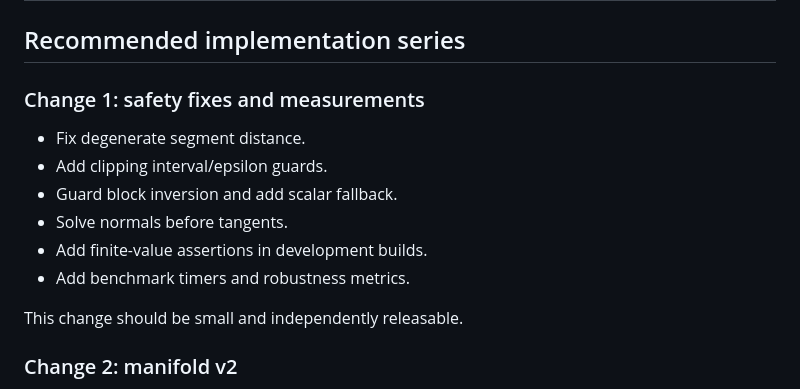
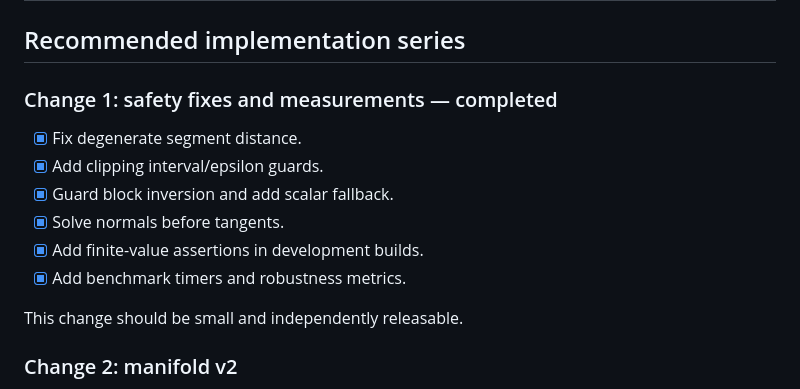
Before and after one commit to samdalvai/gravity.js, a Markdown page: docs/PHYSICS_ENGINE_PORTING_REPORT.md, the part around the change. Rendered like a GitHub page.

```diff
--- a/docs/PHYSICS_ENGINE_PORTING_REPORT.md
+++ b/docs/PHYSICS_ENGINE_PORTING_REPORT.md
@@ -560,14 +560,14 @@ Record a debug flag when a cap is hit. Silent caps make instability hard to diag
 
 ## Recommended implementation series
 
-### Change 1: safety fixes and measurements
+### Change 1: safety fixes and measurements — completed
 
-- Fix degenerate segment distance.
-- Add clipping interval/epsilon guards.
-- Guard block inversion and add scalar fallback.
-- Solve normals before tangents.
-- Add finite-value assertions in development builds.
-- Add benchmark timers and robustness metrics.
+- [x] Fix degenerate segment distance.
+- [x] Add clipping interval/epsilon guards.
+- [x] Guard block inversion and add scalar fallback.
+- [x] Solve normals before tangents.
+- [x] Add finite-value assertions in development builds.
+- [x] Add benchmark timers and robustness metrics.
 
 This change should be small and independently releasable.
 
```
Also changed, not shown: docs/USAGE.md (+5 -1 lines).
